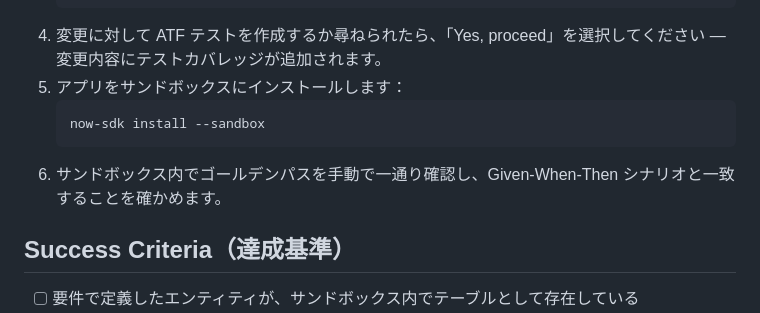
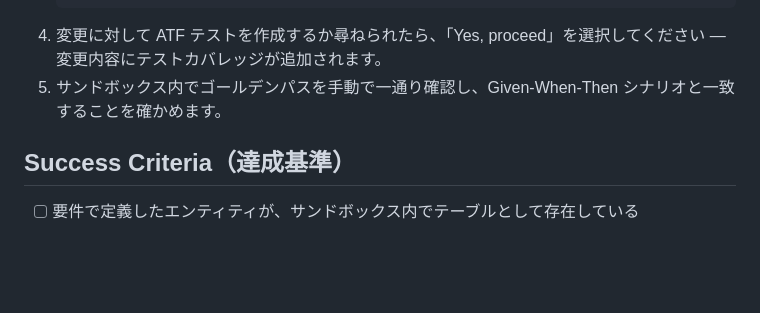
Before and after one commit to ServiceNow/servicenowsdlc, a Markdown page: exercises/03-build-maintenance-app.ja.md, the part around the change. Drawn GitHub-style; blank space fills up the shorter version.

````diff
--- a/exercises/03-build-maintenance-app.ja.md
+++ b/exercises/03-build-maintenance-app.ja.md
@@ -56,11 +56,7 @@ Exercise 01 でスキャフォールドした `Maintenance_<YourName>` アプリ
    });
    ```
 4. 変更に対して ATF テストを作成するか尋ねられたら、「Yes, proceed」を選択してください — 変更内容にテストカバレッジが追加されます。
-5. アプリをサンドボックスにインストールします：
-   ```
-   now-sdk install --sandbox
-   ```
-6. サンドボックス内でゴールデンパスを手動で一通り確認し、Given-When-Then シナリオと一致することを確かめます。
+5. サンドボックス内でゴールデンパスを手動で一通り確認し、Given-When-Then シナリオと一致することを確かめます。
 
 ## Success Criteria（達成基準）
 
````
